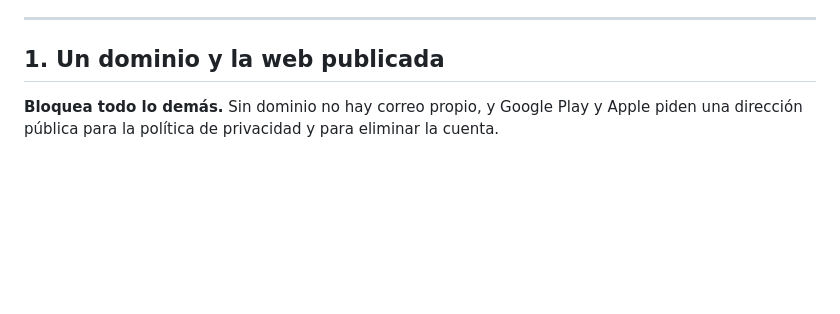
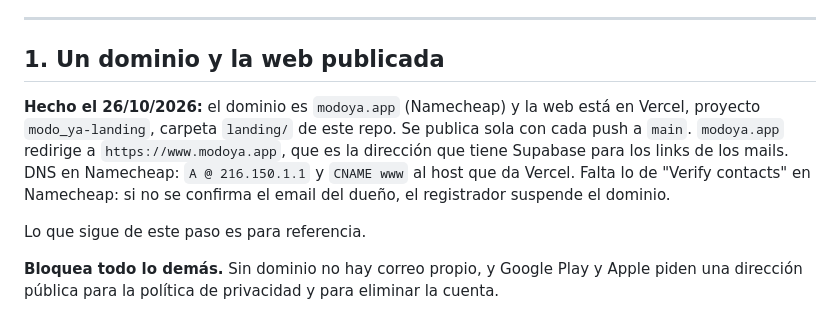
Before and after one commit to Alvaro-gonzalez05/MODO_YA, a Markdown page: docs/salir-a-produccion.md, the part around the change. Drawn GitHub-style; blank space fills up the shorter version.

Commit message:
La web quedó publicada en modoya.app
Co-Authored-By: Claude Opus 5.5 <noreply@anthropic.com>

```diff
--- a/docs/salir-a-produccion.md
+++ b/docs/salir-a-produccion.md
@@ -8,6 +8,16 @@ crear cuentas ni cargar claves desde el código).
 ---
 
 ## 1. Un dominio y la web publicada
+
+**Hecho el 26/10/2026:** el dominio es `modoya.app` (Namecheap) y la web está
+en Vercel, proyecto `modo_ya-landing`, carpeta `landing/` de este repo. Se
+publica sola con cada push a `main`. `modoya.app` redirige a
+`https://www.modoya.app`, que es la dirección que tiene Supabase para los links
+de los mails. DNS en Namecheap: `A @ 216.150.1.1` y `CNAME www` al host que da
+Vercel. Falta lo de "Verify contacts" en Namecheap: si no se confirma el email
+del dueño, el registrador suspende el dominio.
+
+Lo que sigue de este paso es para referencia.
 
 **Bloquea todo lo demás.** Sin dominio no hay correo propio, y Google Play y
 Apple piden una dirección pública para la política de privacidad y para
```
